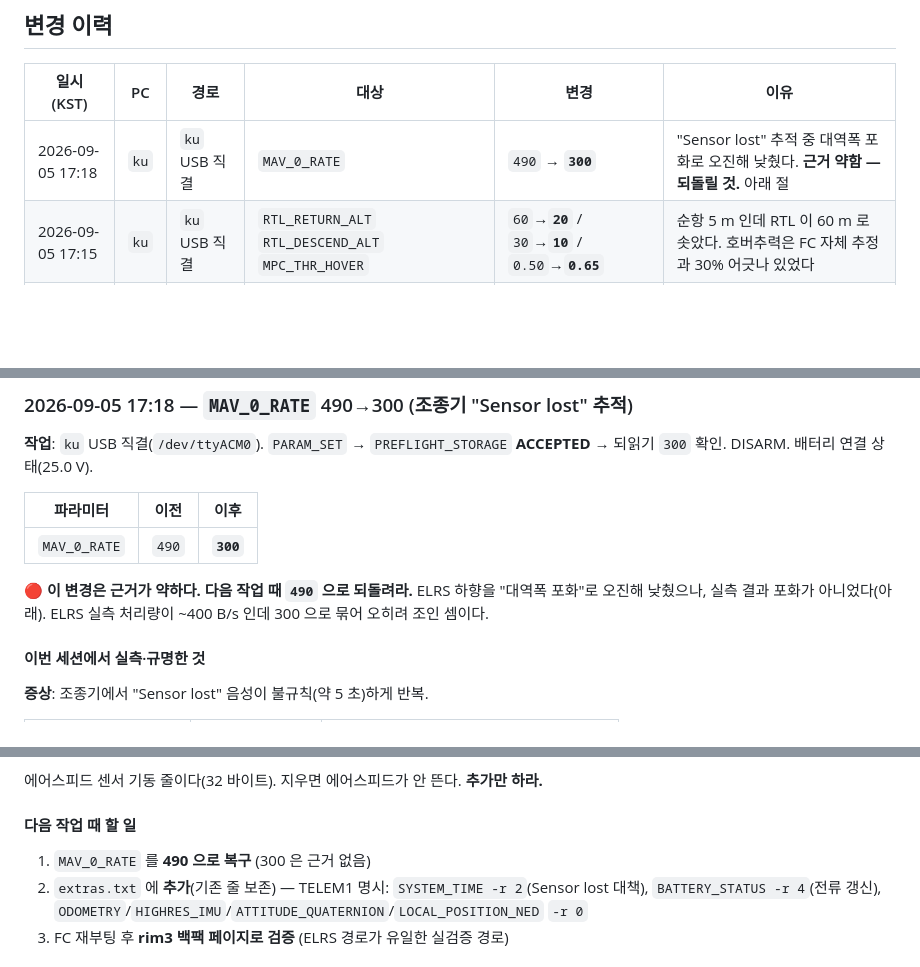
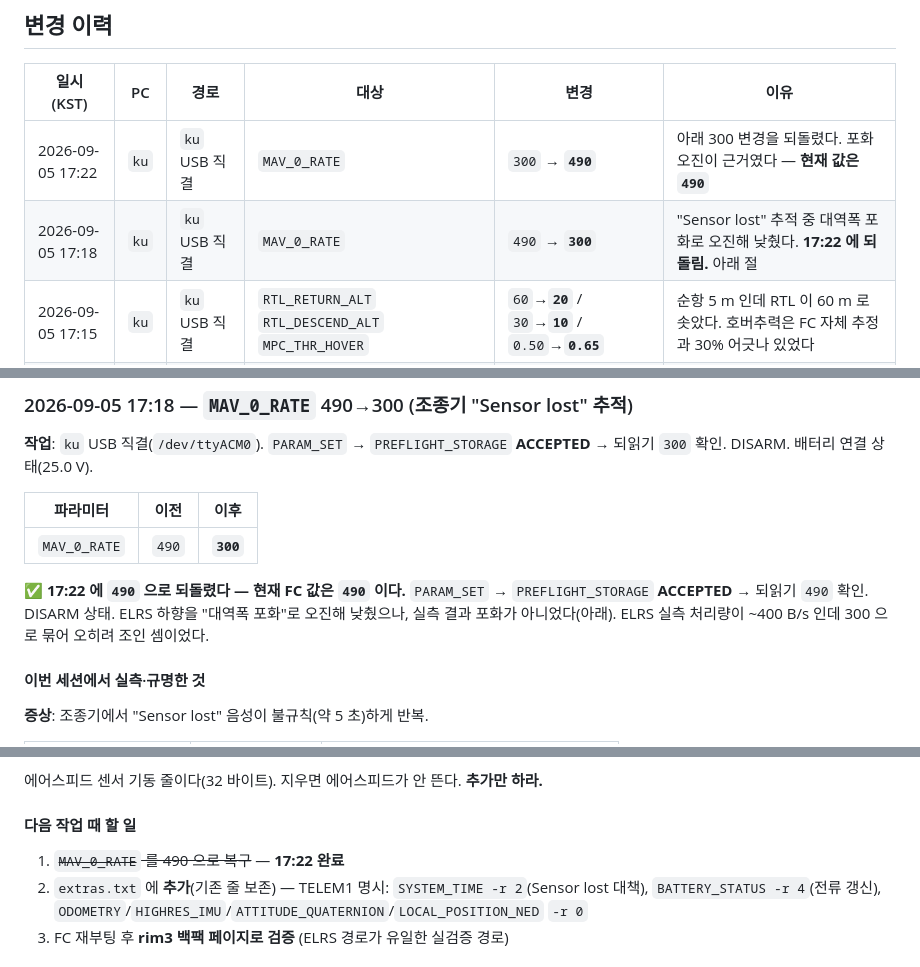
Before and after one commit to 6K5EUQ/SHADE01, a Markdown page: FC_CHANGELOG.md, 3 parts joined by grey strips. Rendered like a GitHub page; blank space fills up the shorter version.

Commit message:
fc: restore MAV_0_RATE to 490
Reverts the 300 written earlier today. That value rested on reading the
ELRS link as bandwidth-saturated, which the measurements did not support
-- the link carries roughly 400 B/s, so capping TELEM1 at 300 throttled
it rather than relieving anything.

Written over USB with the vehicle disarmed, PREFLIGHT_STORAGE accepted,
and the value read back independently as 490.

Co-Authored-By: Claude Opus 5 (1M context) <noreply@anthropic.com>

```diff
--- a/FC_CHANGELOG.md
+++ b/FC_CHANGELOG.md
@@ -68,7 +68,8 @@ hostname
 
 | 일시 (KST) | PC | 경로 | 대상 | 변경 | 이유 |
 |---|---|---|---|---|---|
-| 2026-09-05 17:18 | `ku` | `ku` USB 직결 | `MAV_0_RATE` | `490` → **`300`** | "Sensor lost" 추적 중 대역폭 포화로 오진해 낮췄다. **근거 약함 — 되돌릴 것.** 아래 절 |
+| 2026-09-05 17:22 | `ku` | `ku` USB 직결 | `MAV_0_RATE` | `300` → **`490`** | 아래 300 변경을 되돌렸다. 포화 오진이 근거였다 — **현재 값은 `490`** |
+| 2026-09-05 17:18 | `ku` | `ku` USB 직결 | `MAV_0_RATE` | `490` → **`300`** | "Sensor lost" 추적 중 대역폭 포화로 오진해 낮췄다. **17:22 에 되돌림.** 아래 절 |
 | 2026-09-05 17:15 | `ku` | `ku` USB 직결 | `RTL_RETURN_ALT` `RTL_DESCEND_ALT` `MPC_THR_HOVER` | `60`→**`20`** / `30`→**`10`** / `0.50`→**`0.65`** | 순항 5 m 인데 RTL 이 60 m 로 솟았다. 호버추력은 FC 자체 추정과 30% 어긋나 있었다 |
 | 2026-09-05 16:45 | `ku` | `ku` USB 직결 | `NAV_ACC_RAD` · 미션 `.plan` | `10` → **`3`** / 이착륙 84·85 → **22·21** | RTK 실측 eph 0.14 m — 10 m 는 과했다. 미션이 고정익 전환을 걸고 있었다 |
 | 2026-09-05 15:50 | `ku` | rim3 USB 직결 | `PWM_AUX_TIM0~2` | `400` → **`100`** | AUX1~3 은 서보뿐 — 400Hz 는 아날로그 서보에 과하다 |
@@ -87,9 +88,10 @@ hostname
 |---|---|---|
 | `MAV_0_RATE` | `490` | **`300`** |
 
-🔴 **이 변경은 근거가 약하다. 다음 작업 때 `490` 으로 되돌려라.**
+✅ **17:22 에 `490` 으로 되돌렸다 — 현재 FC 값은 `490` 이다.**
+`PARAM_SET` → `PREFLIGHT_STORAGE` **ACCEPTED** → 되읽기 `490` 확인. DISARM 상태.
 ELRS 하향을 "대역폭 포화"로 오진해 낮췄으나, 실측 결과 포화가 아니었다(아래).
-ELRS 실측 처리량이 ~400 B/s 인데 300 으로 묶어 오히려 조인 셈이다.
+ELRS 실측 처리량이 ~400 B/s 인데 300 으로 묶어 오히려 조인 셈이었다.
 
 #### 이번 세션에서 실측·규명한 것
 
@@ -170,7 +172,7 @@ ms5525dso start -X -b 2 -a 0x76
 
 #### 다음 작업 때 할 일
 
-1. `MAV_0_RATE` 를 **490 으로 복구** (300 은 근거 없음)
+1. ~~`MAV_0_RATE` 를 490 으로 복구~~ — **17:22 완료**
 2. `extras.txt` 에 **추가**(기존 줄 보존) — TELEM1 명시:
    `SYSTEM_TIME -r 2`(Sensor lost 대책), `BATTERY_STATUS -r 4`(전류 갱신),
    `ODOMETRY`/`HIGHRES_IMU`/`ATTITUDE_QUATERNION`/`LOCAL_POSITION_NED` `-r 0`
```
